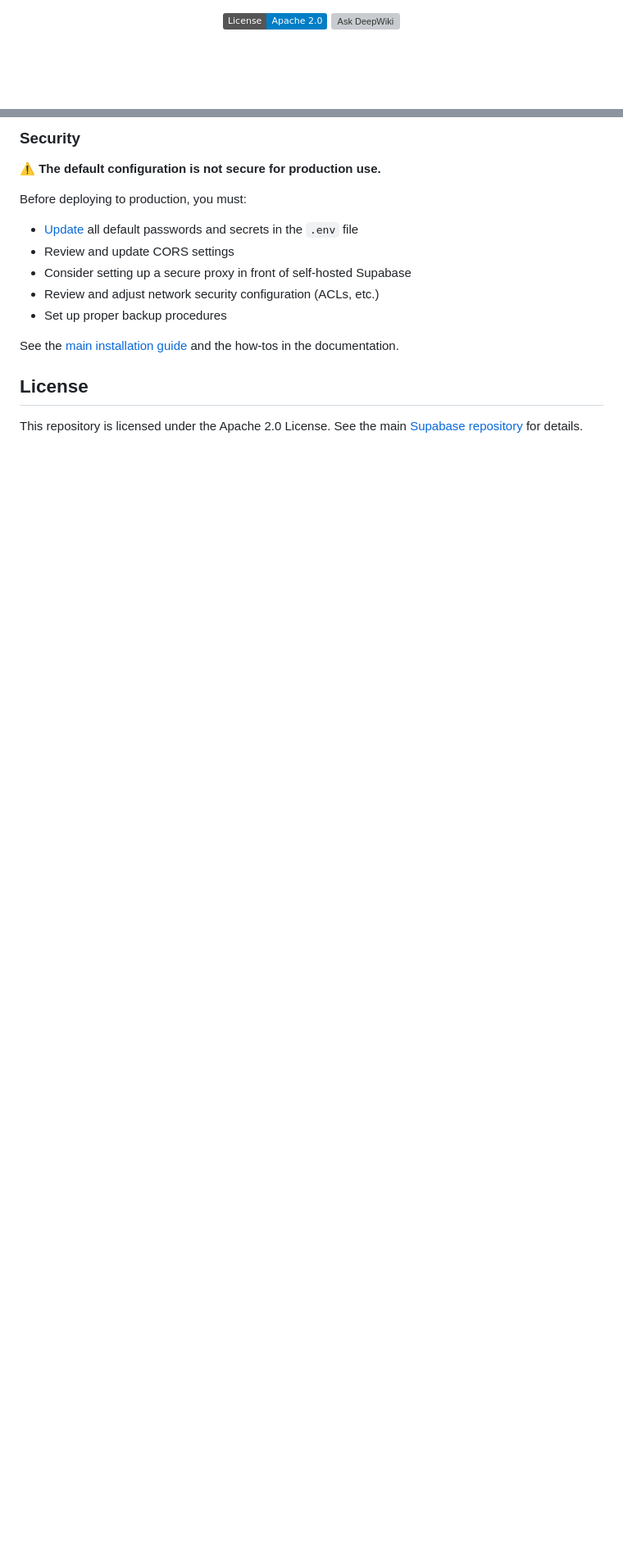
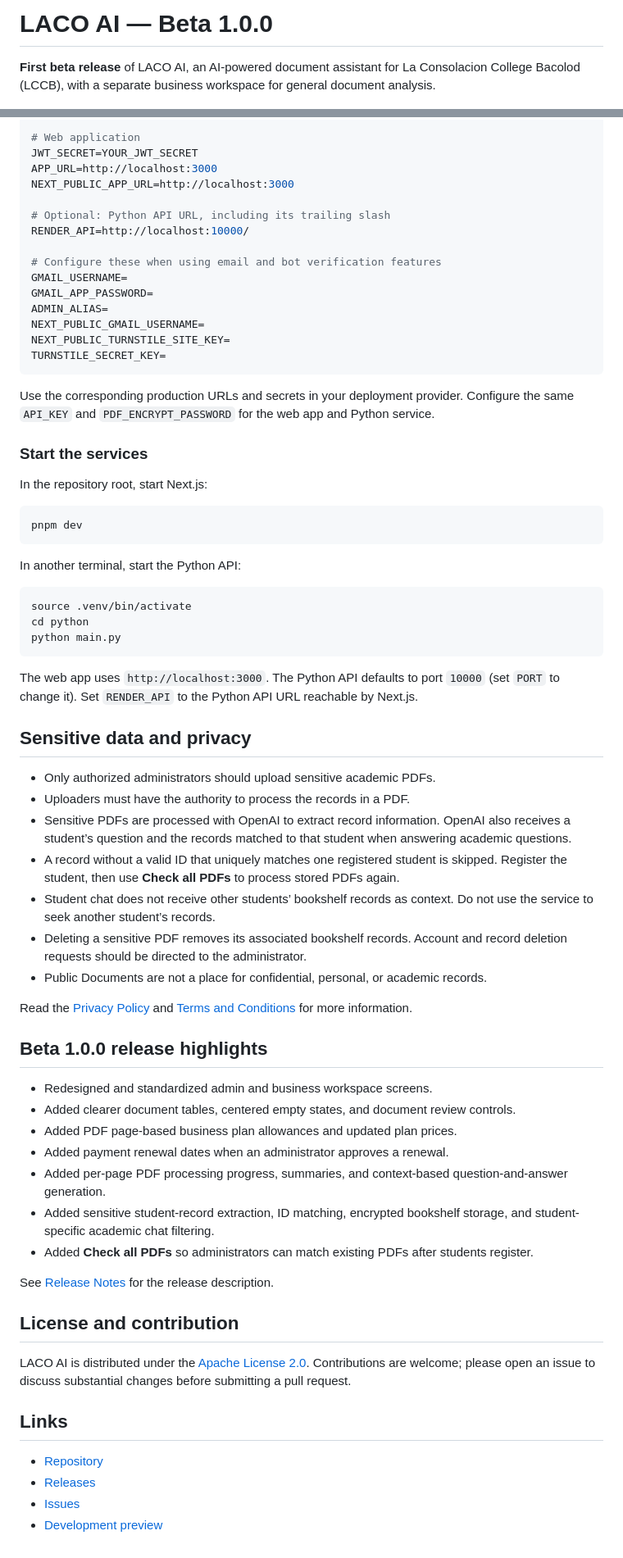
Before and after one commit to cordyStackX/lccb_ai_2, a Markdown page: README.md, 2 parts joined by grey strips. Shown at 82% size. Rendered like a GitHub page; badges without logos; blank space fills up the shorter version; grey boxes are pictures that could not be loaded.

````diff
--- a/README.md
+++ b/README.md
@@ -1,5 +1,4 @@
-<div align="center">
+# LACO AI — Beta 1.0.0
 
-[![License](https://img.shields.io/badge/License-Apache%202.0-blue.svg)](https://opensource.org/licenses/Apache-2.0)
-[![Ask DeepWiki](https://deepwiki.com/badge.svg)](https://deepwiki.com/supabase/supabase/3-self-hosted-deployment)
+**First beta release** of LACO AI, an AI-powered document assistant for La Consolacion College Bacolod (LCCB), with a separate business workspace for general document analysis.
 
@@ -79,17 +78,72 @@ Share your self-hosting experience:
 
-### Security
+# Web application
+JWT_SECRET=YOUR_JWT_SECRET
+APP_URL=http://localhost:3000
+NEXT_PUBLIC_APP_URL=http://localhost:3000
 
-⚠️ **The default configuration is not secure for production use.**
+# Optional: Python API URL, including its trailing slash
+RENDER_API=http://localhost:10000/
 
-Before deploying to production, you must:
-- [Update](https://supabase.com/docs/guides/self-hosting/docker#configuring-and-securing-supabase) all default passwords and secrets in the `.env` file
-- Review and update CORS settings
-- Consider setting up a secure proxy in front of self-hosted Supabase
-- Review and adjust network security configuration (ACLs, etc.)
-- Set up proper backup procedures
+# Configure these when using email and bot verification features
+GMAIL_USERNAME=
+GMAIL_APP_PASSWORD=
+ADMIN_ALIAS=
+NEXT_PUBLIC_GMAIL_USERNAME=
+NEXT_PUBLIC_TURNSTILE_SITE_KEY=
+TURNSTILE_SECRET_KEY=
+```
 
-See the [main installation guide](https://supabase.com/docs/guides/self-hosting/docker) and the how-tos in the documentation.
+Use the corresponding production URLs and secrets in your deployment provider. Configure the same `API_KEY` and `PDF_ENCRYPT_PASSWORD` for the web app and Python service.
 
-## License
+### Start the services
 
-This repository is licensed under the Apache 2.0 License. See the main [Supabase repository](https://github.com/supabase/supabase) for details.
+In the repository root, start Next.js:
+
+```bash
+pnpm dev
+```
+
+In another terminal, start the Python API:
+
+```bash
+source .venv/bin/activate
+cd python
+python main.py
+```
+
+The web app uses `http://localhost:3000`. The Python API defaults to port `10000` (set `PORT` to change it). Set `RENDER_API` to the Python API URL reachable by Next.js.
+
+## Sensitive data and privacy
+
+- Only authorized administrators should upload sensitive academic PDFs.
+- Uploaders must have the authority to process the records in a PDF.
+- Sensitive PDFs are processed with OpenAI to extract record information. OpenAI also receives a student’s question and the records matched to that student when answering academic questions.
+- A record without a valid ID that uniquely matches one registered student is skipped. Register the student, then use **Check all PDFs** to process stored PDFs again.
+- Student chat does not receive other students’ bookshelf records as context. Do not use the service to seek another student’s records.
+- Deleting a sensitive PDF removes its associated bookshelf records. Account and record deletion requests should be directed to the administrator.
+- Public Documents are not a place for confidential, personal, or academic records.
+
+Read the [Privacy Policy](https://lccb-ai-2.vercel.app/privacy) and [Terms and Conditions](https://lccb-ai-2.vercel.app/terms) for more information.
+
+## Beta 1.0.0 release highlights
+
+- Redesigned and standardized admin and business workspace screens.
+- Added clearer document tables, centered empty states, and document review controls.
+- Added PDF page-based business plan allowances and updated plan prices.
+- Added payment renewal dates when an administrator approves a renewal.
+- Added per-page PDF processing progress, summaries, and context-based question-and-answer generation.
+- Added sensitive student-record extraction, ID matching, encrypted bookshelf storage, and student-specific academic chat filtering.
+- Added **Check all PDFs** so administrators can match existing PDFs after students register.
+
+See [Release Notes](RELEASE_NOTES_BETA_1.0.0.md) for the release description.
+
+## License and contribution
+
+LACO AI is distributed under the [Apache License 2.0](LICENSE). Contributions are welcome; please open an issue to discuss substantial changes before submitting a pull request.
+
+## Links
+
+- [Repository](https://github.com/cordyStackX/lccb_ai_2)
+- [Releases](https://github.com/cordyStackX/lccb_ai_2/releases)
+- [Issues](https://github.com/cordyStackX/lccb_ai_2/issues)
+- [Development preview](https://lccb-ai-2-git-developingarea-cordystackg.vercel.app/)
````
Also changed, not shown: other parts of README.md (+52 -52 lines).
